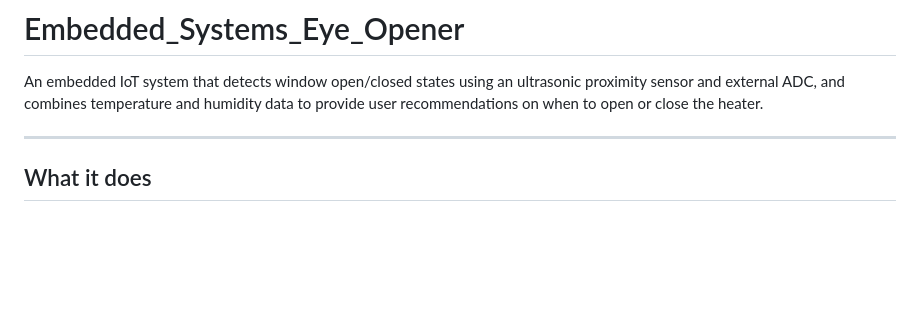
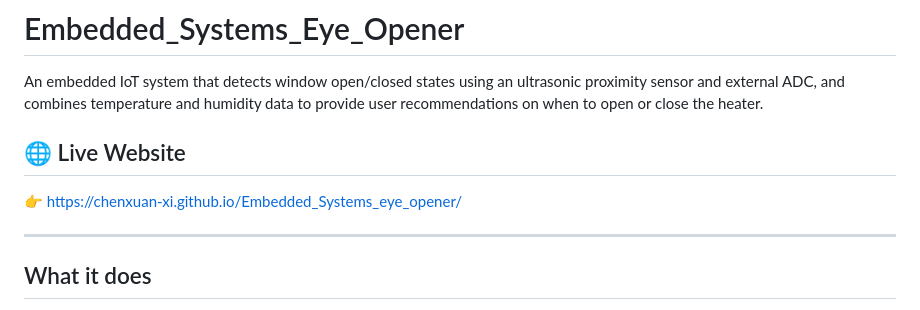
Before and after one commit to Chenxuan-XI/Embedded_Systems_eye_opener, a Markdown page: README.md, the part around the change. GitHub-like rendering; blank space fills up the shorter version.

```diff
--- a/README.md
+++ b/README.md
@@ -1,5 +1,8 @@
 # Embedded_Systems_Eye_Opener
 An embedded IoT system that detects window open/closed states using an ultrasonic proximity sensor and external ADC, and combines temperature and humidity data to provide user recommendations on when to open or close the heater.
+
+## 🌐 Live Website
+👉 https://chenxuan-xi.github.io/Embedded_Systems_eye_opener/
 
 ---
 
```
